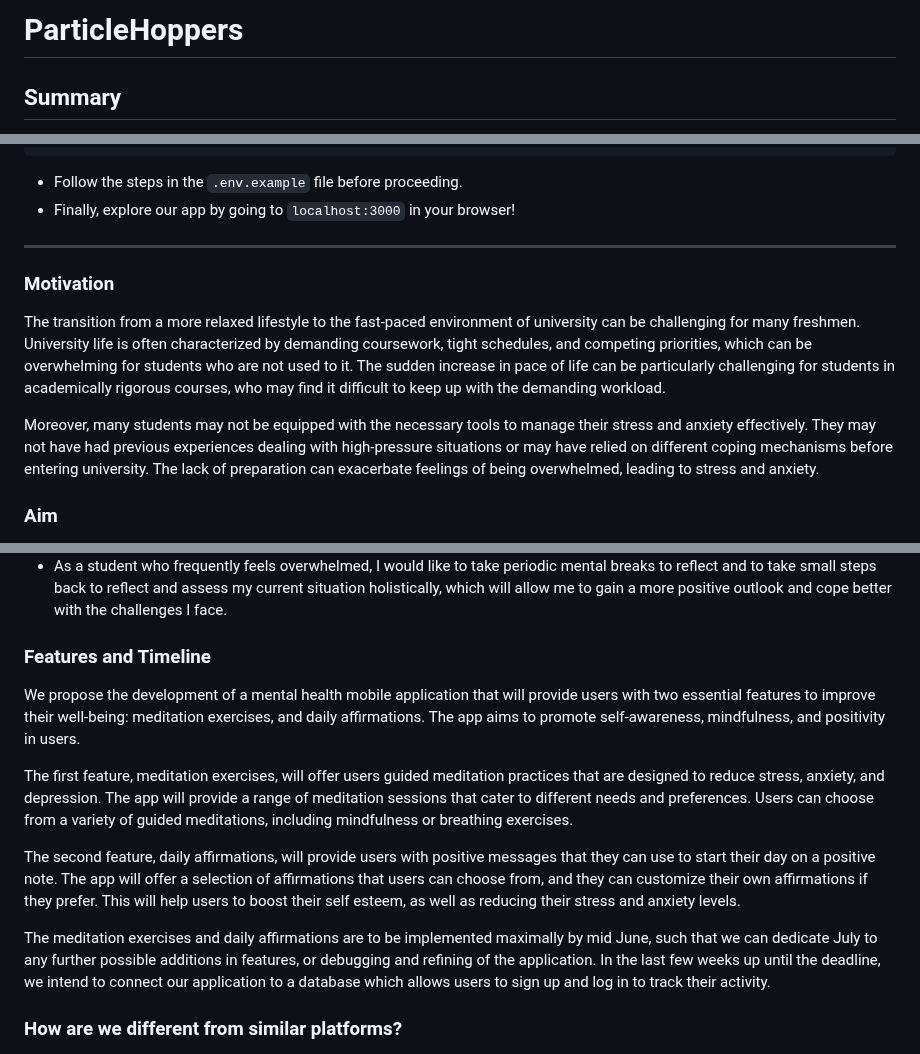
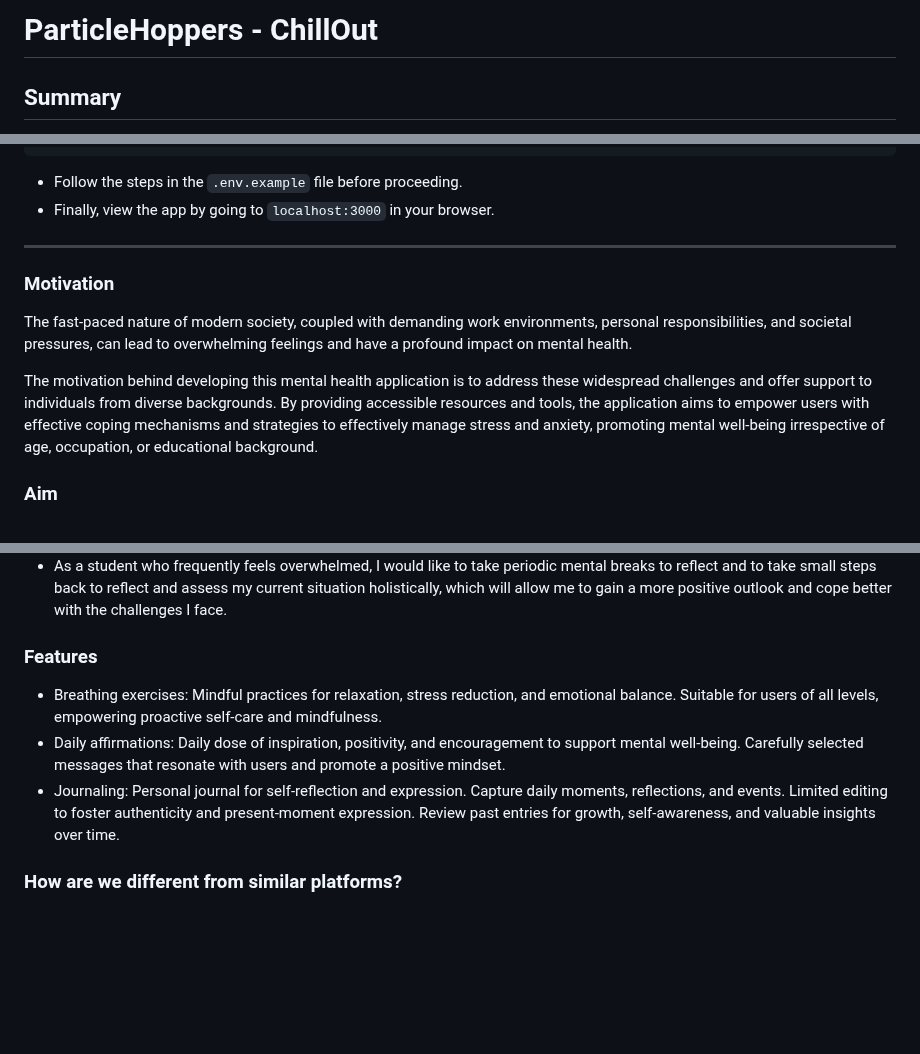
Before and after one commit to tristantanjh/ParticleHoppers, a Markdown page: README.md, 3 parts joined by grey strips. Rendered like a GitHub page; blank space fills up the shorter version.

````diff
--- a/README.md
+++ b/README.md
@@ -1,4 +1,4 @@
-# ParticleHoppers
+# ParticleHoppers - ChillOut
 
 ## Summary
 A user-friendly, all-in-one web application for mental wellbeing, offering guided breathing exercises, daily affirmations, and a supportive community.
@@ -32,14 +45,14 @@ npm install
 nodemon
 ```
 - Follow the steps in the `.env.example` file before proceeding.
-- Finally, explore our app by going to `localhost:3000` in your browser!
+- Finally, view the app by going to `localhost:3000` in your browser.
 
 ---
 
 ### Motivation
-The transition from a more relaxed lifestyle to the fast-paced environment of university can be challenging for many freshmen.  University life is often characterized by demanding coursework, tight schedules, and competing priorities, which can be overwhelming for students who are not used to it. The sudden increase in pace of life can be particularly challenging for students in academically rigorous courses, who may find it difficult to keep up with the demanding workload.
+The fast-paced nature of modern society, coupled with demanding work environments, personal responsibilities, and societal pressures, can lead to overwhelming feelings and have a profound impact on mental health.
 
-Moreover, many students may not be equipped with the necessary tools to manage their stress and anxiety effectively. They may not have had previous experiences dealing with high-pressure situations or may have relied on different coping mechanisms before entering university. The lack of preparation can exacerbate feelings of being overwhelmed, leading to stress and anxiety.
+The motivation behind developing this mental health application is to address these widespread challenges and offer support to individuals from diverse backgrounds. By providing accessible resources and tools, the application aims to empower users with effective coping mechanisms and strategies to effectively manage stress and anxiety, promoting mental well-being irrespective of age, occupation, or educational background.
 
 ### Aim
 Our aim is to ensure that mental health resources and tools for managing mental health are as easily accessible and user-friendly as possible.
@@ -50,14 +63,10 @@ Our aim is to ensure that mental health resources and tools for managing mental
 - As a student who is experiencing new environments and schedules, I want to have an easy way to pen down my jumbled thoughts to help me understand them more clearly.
 - As a student who frequently feels overwhelmed, I would like to take periodic mental breaks to reflect and to take small steps back to reflect and assess my current situation holistically, which will allow me to gain a more positive outlook and cope better with the challenges I face.
 
-### Features and Timeline
-We propose the development of a mental health mobile application that will provide users with two essential features to improve their well-being: meditation exercises, and daily affirmations. The app aims to promote self-awareness, mindfulness, and positivity in users.
-
-The first feature, meditation exercises, will offer users guided meditation practices that are designed to reduce stress, anxiety, and depression. The app will provide a range of meditation sessions that cater to different needs and preferences. Users can choose from a variety of guided meditations, including mindfulness or breathing exercises.
-
-The second feature, daily affirmations, will provide users with positive messages that they can use to start their day on a positive note. The app will offer a selection of affirmations that users can choose from, and they can customize their own affirmations if they prefer. This will help users to boost their self esteem, as well as reducing their stress and anxiety levels.
-
-The meditation exercises and daily affirmations are to be implemented maximally by mid June, such that we can dedicate July to any further possible additions in features, or debugging and refining of the application. In the last few weeks up until the deadline, we intend to connect our application to a database which allows users to sign up and log in to track their activity.
+### Features
+- Breathing exercises: Mindful practices for relaxation, stress reduction, and emotional balance. Suitable for users of all levels, empowering proactive self-care and mindfulness.
+- Daily affirmations: Daily dose of inspiration, positivity, and encouragement to support mental well-being. Carefully selected messages that resonate with users and promote a positive mindset.
+- Journaling: Personal journal for self-reflection and expression. Capture daily moments, reflections, and events. Limited editing to foster authenticity and present-moment expression. Review past entries for growth, self-awareness, and valuable insights over time.
 
 ### How are we different from similar platforms?
 
````
Also changed, not shown: other parts of README.md (+18 -28 lines).
